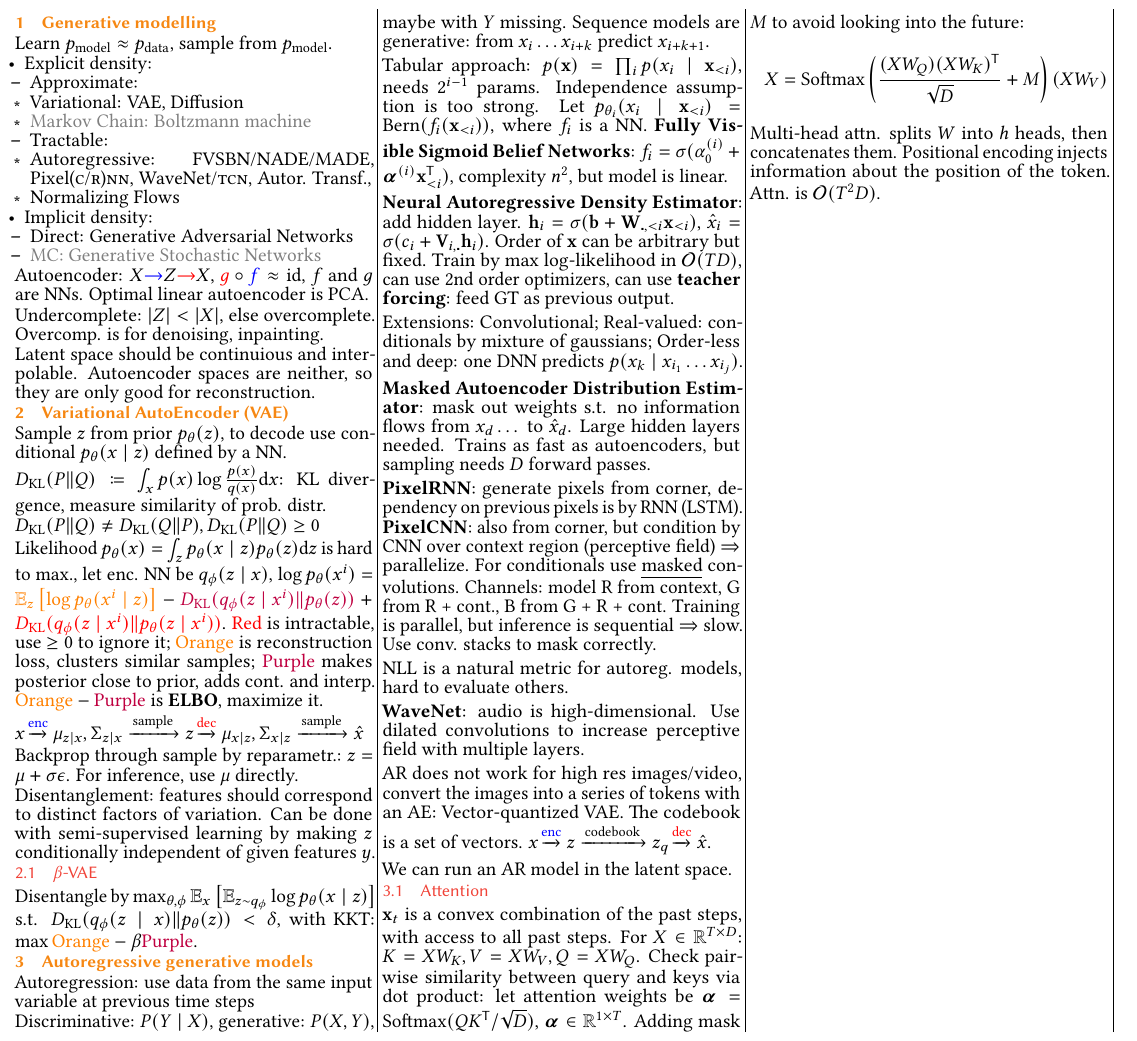
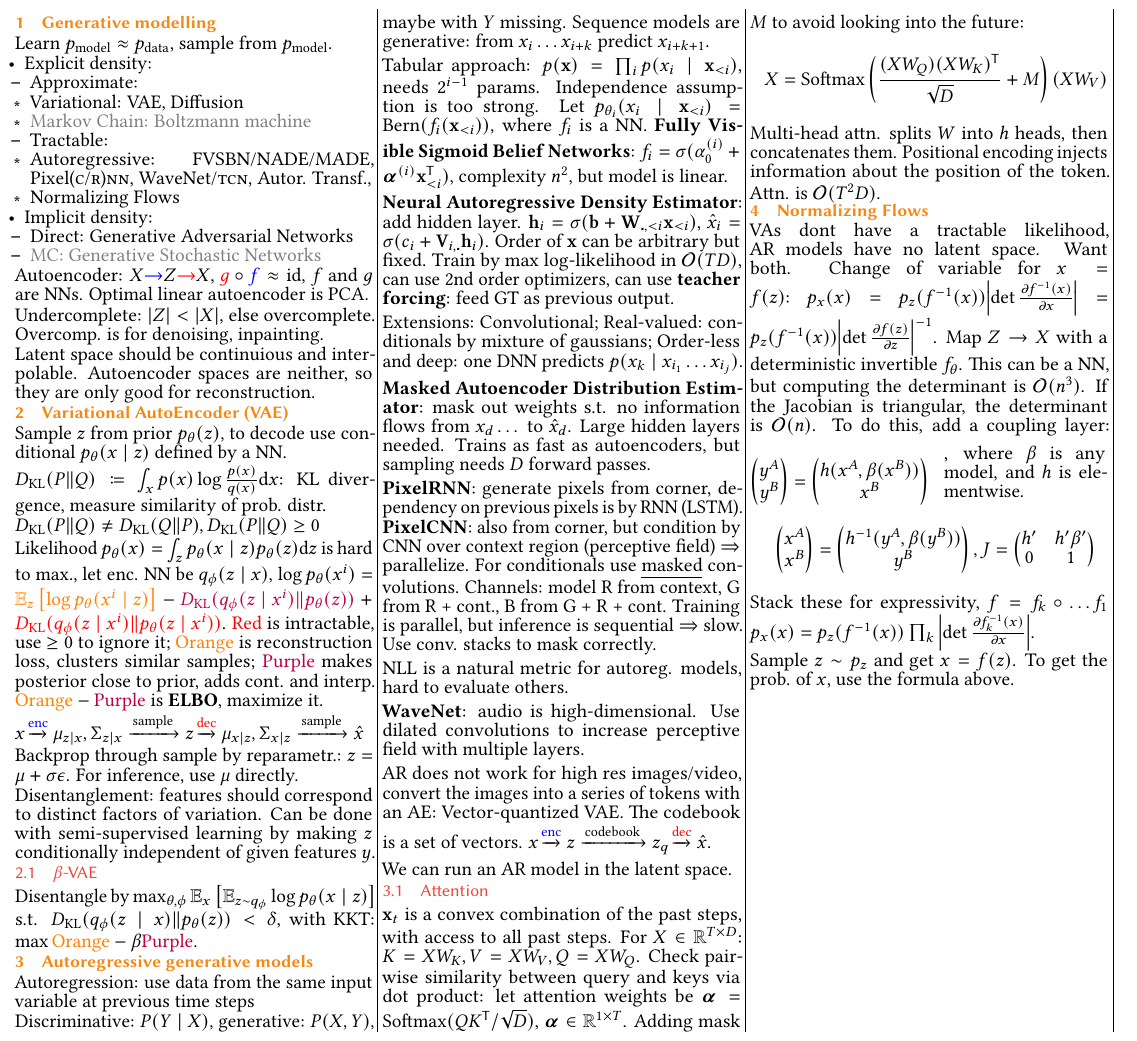
Before and after one commit to plaf2000/jovvik-eth-cheatsheets, a LaTeX document (summary.tex): part of the page, cut so that both start at the same text. Compiled offline with pdfLaTeX.

Commit message:
add 1st normalizing flow lecture

```diff
--- a/summary.tex
+++ b/summary.tex
@@ -290,5 +290,44 @@ Multi-head attn. splits $W$ into $h$ heads, then concatenates them.
 Positional encoding injects information about the position of the token.
 Attn. is $\mathcal{O}(T^2 D)$.
 
+\section{Normalizing Flows}
+
+VAs dont have a tractable likelihood, AR models have no latent space.
+Want both.
+Change of variable for $x = f(z)$:
+$p_x(x) = p_z(f^{-1}(x)) \abs{\det \pdv{f^{-1}(x)}{x}} = p_z(f^{-1}(x)) \abs{\det \pdv{f(z)}{z}}^{-1}$.
+Map $Z \to X$ with a deterministic invertible $f_\theta$.
+This can be a NN, but computing the determinant is $\mathcal{O}(n^3)$.
+If the Jacobian is triangular, the determinant is $\mathcal{O}(n)$.
+To do this, add a coupling layer:
+\begin{minipage}{0.5\linewidth}
+    \[\begin{pmatrix}
+        y^A \\
+        y^B
+    \end{pmatrix} = \begin{pmatrix}
+        h(x^A, \beta(x^B)) \\
+        x^B
+    \end{pmatrix}\]
+\end{minipage}%
+\hspace{0.3cm}%
+\begin{minipage}{0.45\linewidth}
+    , where $\beta$ is any model, and $h$ is elementwise.
+\end{minipage}
+\[\begin{pmatrix}
+    x^A \\
+    x^B
+\end{pmatrix} = \begin{pmatrix}
+    h^{-1}(y^A, \beta(y^B)) \\
+    y^B
+\end{pmatrix}, J = \begin{pmatrix}
+    h' & h'\beta' \\
+    0 & 1
+\end{pmatrix}\]
+Stack these for expressivity, $f = f_k \circ \dots f_1$
+$p_x(x) = p_z(f^{-1}(x)) \prod_k \abs{\det \pdv{f_k^{-1}(x)}{x}}$.
+
+Sample $z \sim p_z$ and get $x = f(z)$.
+To get the prob. of $x$, use the formula above.
+
 \end{multicols*}
 \end{document}
```
Also changed, not shown: summary.pdf.
